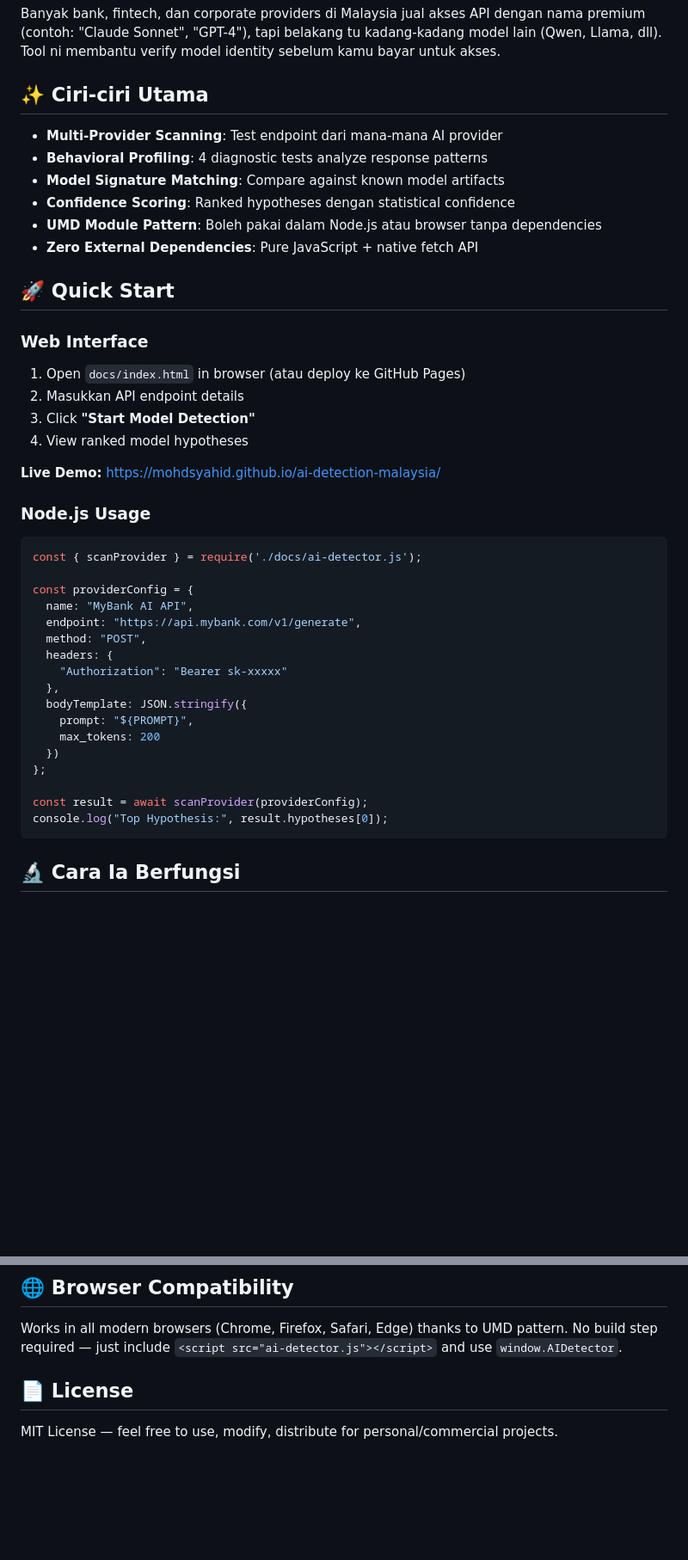
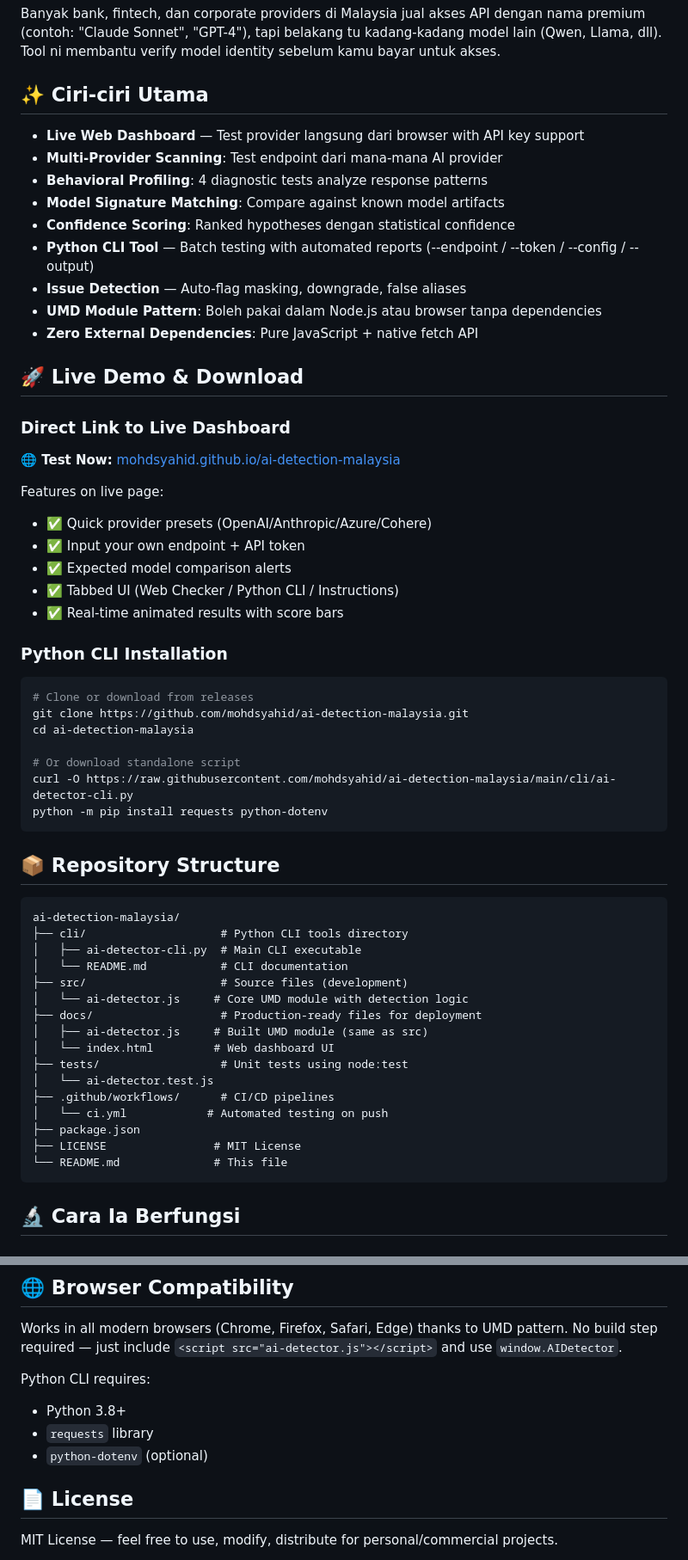
Before and after one commit to mohdsyahid/ai-detection-malaysia, a Markdown page: README.md, 2 parts joined by grey strips. Shown at 86% size. Rendered like a GitHub page; blank space fills up the shorter version.

Commit message:
update: add live dashboard link v1.1.0 + Python CLI docs

````diff
--- a/README.md
+++ b/README.md
@@ -8,44 +8,60 @@ Banyak bank, fintech, dan corporate providers di Malaysia jual akses API dengan
 
 ## ✨ Ciri-ciri Utama
 
+- **Live Web Dashboard** — Test provider langsung dari browser with API key support
 - **Multi-Provider Scanning**: Test endpoint dari mana-mana AI provider
 - **Behavioral Profiling**: 4 diagnostic tests analyze response patterns
 - **Model Signature Matching**: Compare against known model artifacts
 - **Confidence Scoring**: Ranked hypotheses dengan statistical confidence
+- **Python CLI Tool** — Batch testing with automated reports (--endpoint / --token / --config / --output)
+- **Issue Detection** — Auto-flag masking, downgrade, false aliases
 - **UMD Module Pattern**: Boleh pakai dalam Node.js atau browser tanpa dependencies
 - **Zero External Dependencies**: Pure JavaScript + native fetch API
 
-## 🚀 Quick Start
+## 🚀 Live Demo & Download
 
-### Web Interface
+### Direct Link to Live Dashboard
 
-1. Open `docs/index.html` in browser (atau deploy ke GitHub Pages)
-2. Masukkan API endpoint details
-3. Click **"Start Model Detection"**
-4. View ranked model hypotheses
+**🌐 Test Now:** [mohdsyahid.github.io/ai-detection-malaysia](https://mohdsyahid.github.io/ai-detection-malaysia/)
 
-**Live Demo:** https://mohdsyahid.github.io/ai-detection-malaysia/
+Features on live page:
+- ✅ Quick provider presets (OpenAI/Anthropic/Azure/Cohere)
+- ✅ Input your own endpoint + API token
+- ✅ Expected model comparison alerts
+- ✅ Tabbed UI (Web Checker / Python CLI / Instructions)
+- ✅ Real-time animated results with score bars
 
-### Node.js Usage
+### Python CLI Installation
 
-```javascript
-const { scanProvider } = require('./docs/ai-detector.js');
+```bash
+# Clone or download from releases
+git clone https://github.com/mohdsyahid/ai-detection-malaysia.git
+cd ai-detection-malaysia
 
-const providerConfig = {
-  name: "MyBank AI API",
-  endpoint: "https://api.mybank.com/v1/generate",
-  method: "POST",
-  headers: {
-    "Authorization": "Bearer sk-xxxxx"
-  },
-  bodyTemplate: JSON.stringify({
-    prompt: "${PROMPT}",
-    max_tokens: 200
-  })
-};
+# Or download standalone script
+curl -O https://raw.githubusercontent.com/mohdsyahid/ai-detection-malaysia/main/cli/ai-detector-cli.py
+python -m pip install requests python-dotenv
+```
 
-const result = await scanProvider(providerConfig);
-console.log("Top Hypothesis:", result.hypotheses[0]);
+## 📦 Repository Structure
+
+```
+ai-detection-malaysia/
+├── cli/                    # Python CLI tools directory
+│   ├── ai-detector-cli.py  # Main CLI executable
+│   └── README.md           # CLI documentation
+├── src/                    # Source files (development)
+│   └── ai-detector.js     # Core UMD module with detection logic
+├── docs/                   # Production-ready files for deployment
+│   ├── ai-detector.js     # Built UMD module (same as src)
+│   └── index.html         # Web dashboard UI
+├── tests/                  # Unit tests using node:test
+│   └── ai-detector.test.js
+├── .github/workflows/      # CI/CD pipelines
+│   └── ci.yml            # Automated testing on push
+├── package.json
+├── LICENSE                # MIT License
+└── README.md              # This file
 ```
 
 ## 🔬 Cara Ia Berfungsi
@@ -134,6 +149,11 @@ For production compliance/auditing, request **model cards** or **technical docum
 
 Works in all modern browsers (Chrome, Firefox, Safari, Edge) thanks to UMD pattern. No build step required — just include `<script src="ai-detector.js"></script>` and use `window.AIDetector`.
 
+Python CLI requires:
+- Python 3.8+
+- `requests` library
+- `python-dotenv` (optional)
+
 ## 📄 License
 
 MIT License — feel free to use, modify, distribute for personal/commercial projects.
````
Also changed, not shown: other parts of README.md (+18 -19 lines).
